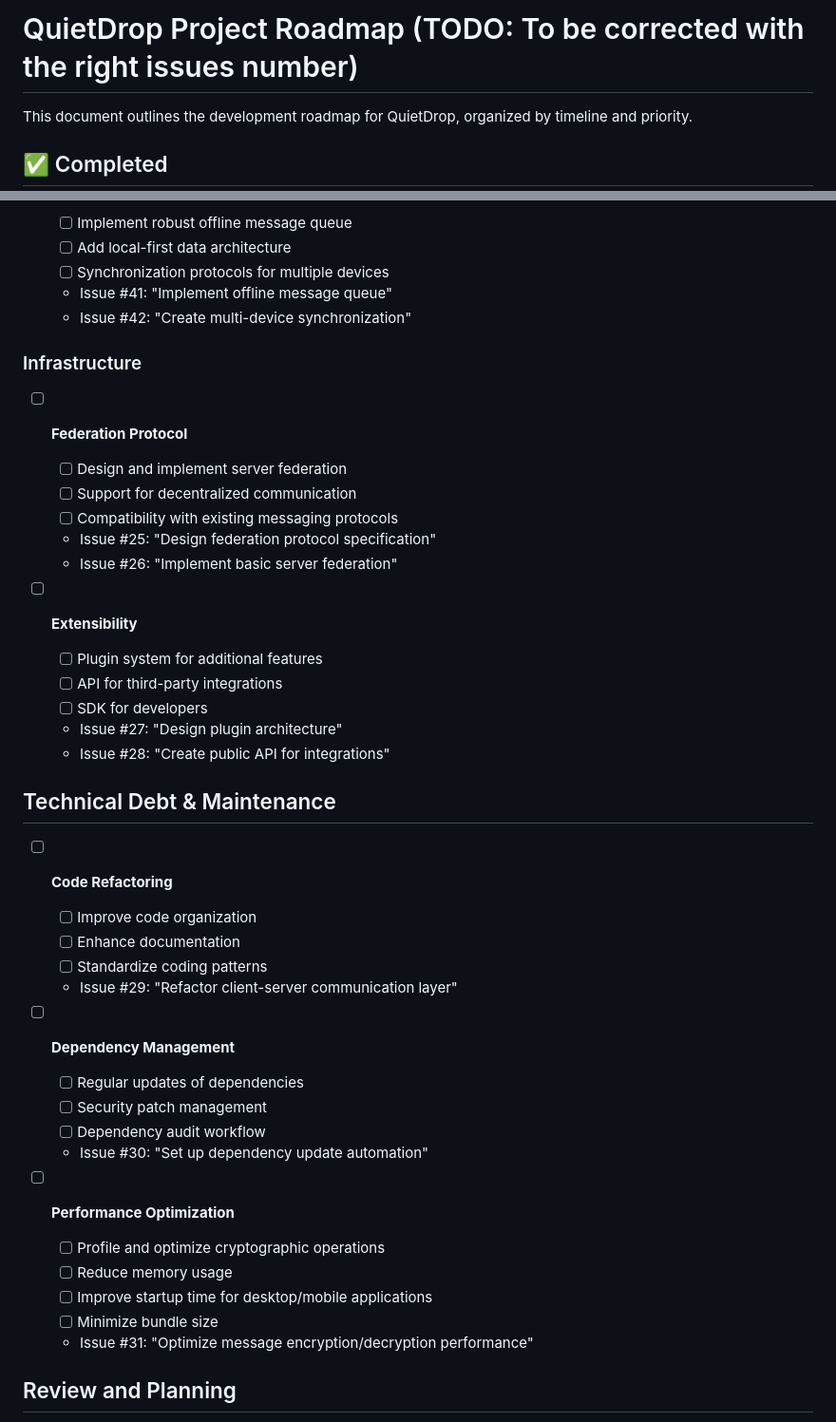
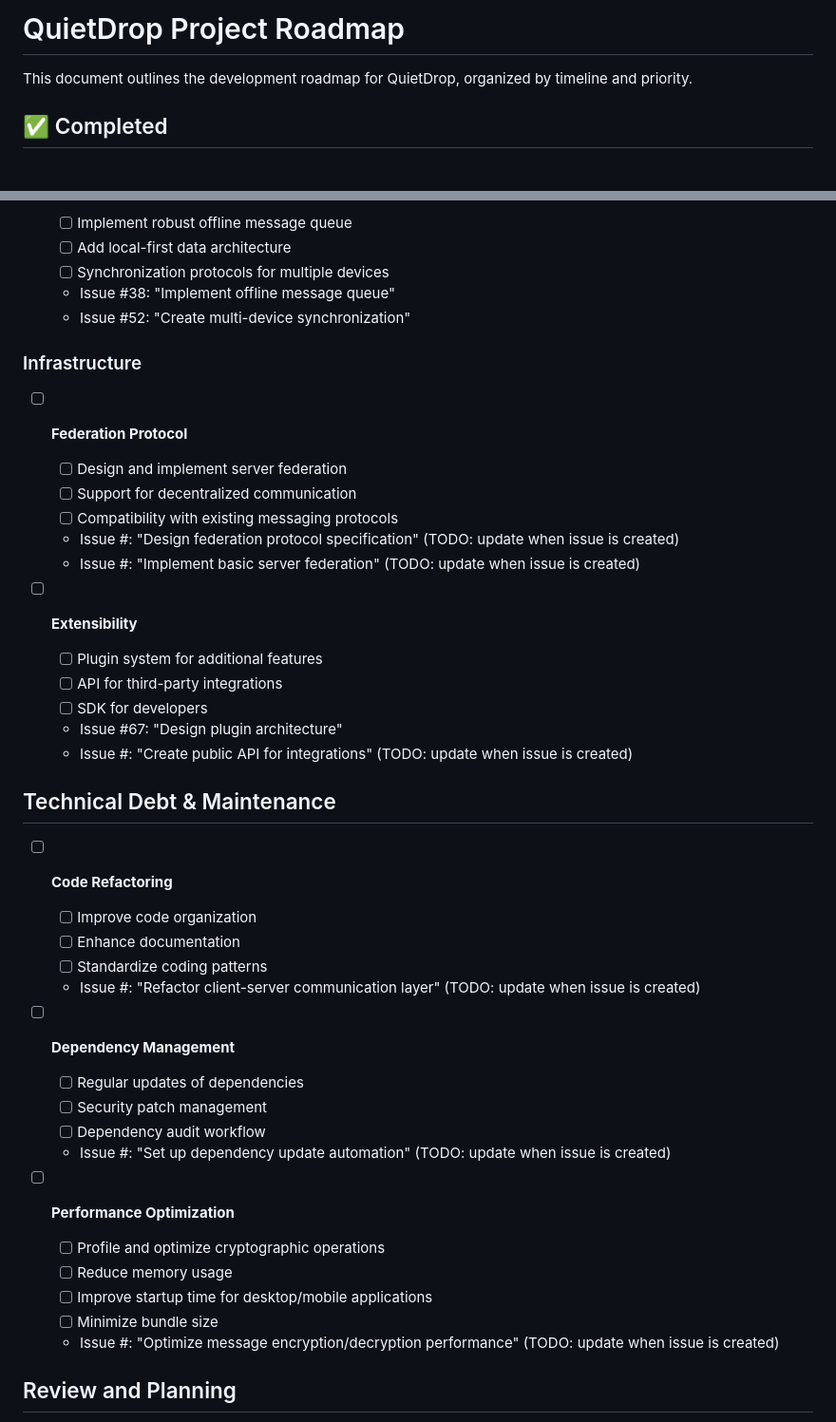
Before and after one commit to chizy7/QuietDrop, a Markdown page: docs/PROJECT_ROADMAP.md, 2 parts joined by grey strips. Shown: that part at 95% size. Drawn GitHub-style; blank space fills up the shorter version.

```diff
--- a/docs/PROJECT_ROADMAP.md
+++ b/docs/PROJECT_ROADMAP.md
@@ -1,4 +1,4 @@
-# QuietDrop Project Roadmap (TODO: To be corrected with the right issues number)
+# QuietDrop Project Roadmap
 
 This document outlines the development roadmap for QuietDrop, organized by timeline and priority.
 
@@ -145,23 +145,23 @@ This document outlines the development roadmap for QuietDrop, organized by timel
    - [ ] Implement robust offline message queue
    - [ ] Add local-first data architecture
    - [ ] Synchronization protocols for multiple devices
-   - Issue #41: "Implement offline message queue"
-   - Issue #42: "Create multi-device synchronization"
+   - Issue #38: "Implement offline message queue"
+   - Issue #52: "Create multi-device synchronization"
 
 ### Infrastructure
 - [ ] **Federation Protocol**
    - [ ] Design and implement server federation
    - [ ] Support for decentralized communication
    - [ ] Compatibility with existing messaging protocols
-   - Issue #25: "Design federation protocol specification"
-   - Issue #26: "Implement basic server federation"
+   - Issue #: "Design federation protocol specification" (TODO: update when issue is created)
+   - Issue #: "Implement basic server federation" (TODO: update when issue is created)
 
 - [ ] **Extensibility**
    - [ ] Plugin system for additional features
    - [ ] API for third-party integrations
    - [ ] SDK for developers
-   - Issue #27: "Design plugin architecture"
-   - Issue #28: "Create public API for integrations"
+   - Issue #67: "Design plugin architecture"
+   - Issue #: "Create public API for integrations" (TODO: update when issue is created)
 
 ## Technical Debt & Maintenance
 
@@ -169,20 +169,20 @@ This document outlines the development roadmap for QuietDrop, organized by timel
    - [ ] Improve code organization
    - [ ] Enhance documentation
    - [ ] Standardize coding patterns
-   - Issue #29: "Refactor client-server communication layer"
+   - Issue #: "Refactor client-server communication layer" (TODO: update when issue is created)
 
 - [ ] **Dependency Management**
    - [ ] Regular updates of dependencies
    - [ ] Security patch management
    - [ ] Dependency audit workflow
-   - Issue #30: "Set up dependency update automation"
+   - Issue #: "Set up dependency update automation" (TODO: update when issue is created)
 
 - [ ] **Performance Optimization**
    - [ ] Profile and optimize cryptographic operations
    - [ ] Reduce memory usage
    - [ ] Improve startup time for desktop/mobile applications
    - [ ] Minimize bundle size
-   - Issue #31: "Optimize message encryption/decryption performance"
+   - Issue #: "Optimize message encryption/decryption performance" (TODO: update when issue is created)
 
 ## Review and Planning
 
```
Also changed, not shown: other parts of docs/PROJECT_ROADMAP.md (+28 -28 lines).
